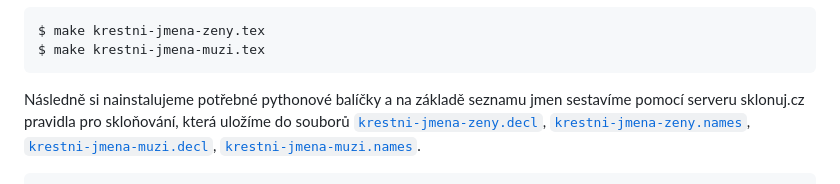
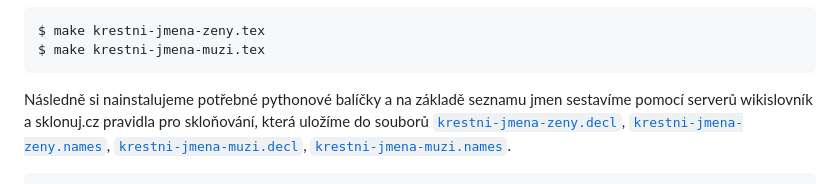
Before and after one commit to xvrabcov/declension_names, a Markdown page: README.md, the part around the change. GitHub-like rendering.

Commit message:
Mention cs.wiktionary.org in `README.md`

````diff
--- a/README.md
+++ b/README.md
@@ -20,8 +20,8 @@ $ make krestni-jmena-muzi.tex
 ```
 
 Následně si nainstalujeme potřebné pythonové balíčky a na základě seznamu
-jmen sestavíme pomocí serveru sklonuj.cz pravidla pro skloňování, která
-uložíme do souborů [`krestni-jmena-zeny.decl`][2],
+jmen sestavíme pomocí serverů wikislovník a sklonuj.cz pravidla pro skloňování,
+která uložíme do souborů [`krestni-jmena-zeny.decl`][2],
 [`krestni-jmena-zeny.names`][3], [`krestni-jmena-muzi.decl`][4],
 [`krestni-jmena-muzi.names`][5].
 
````
